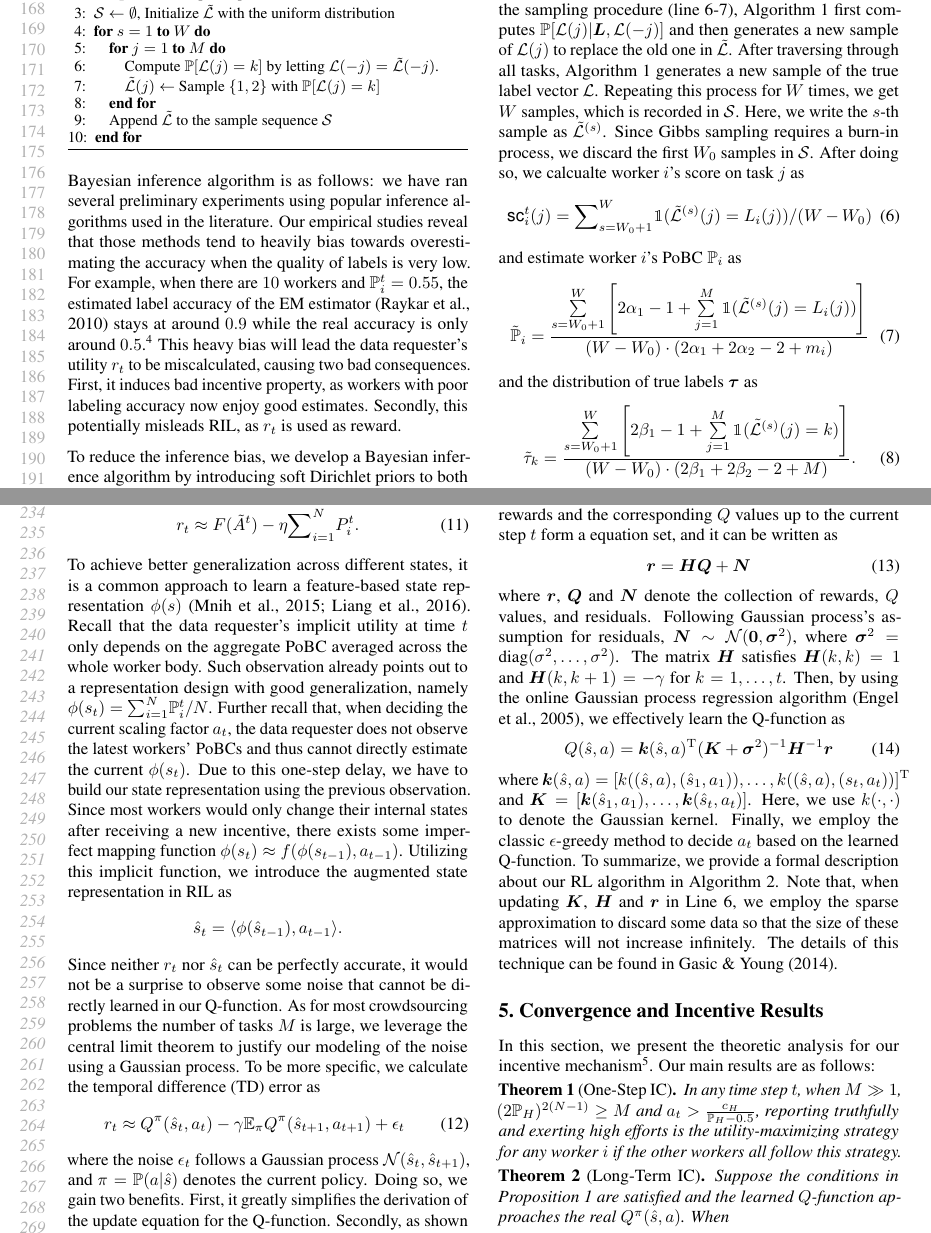
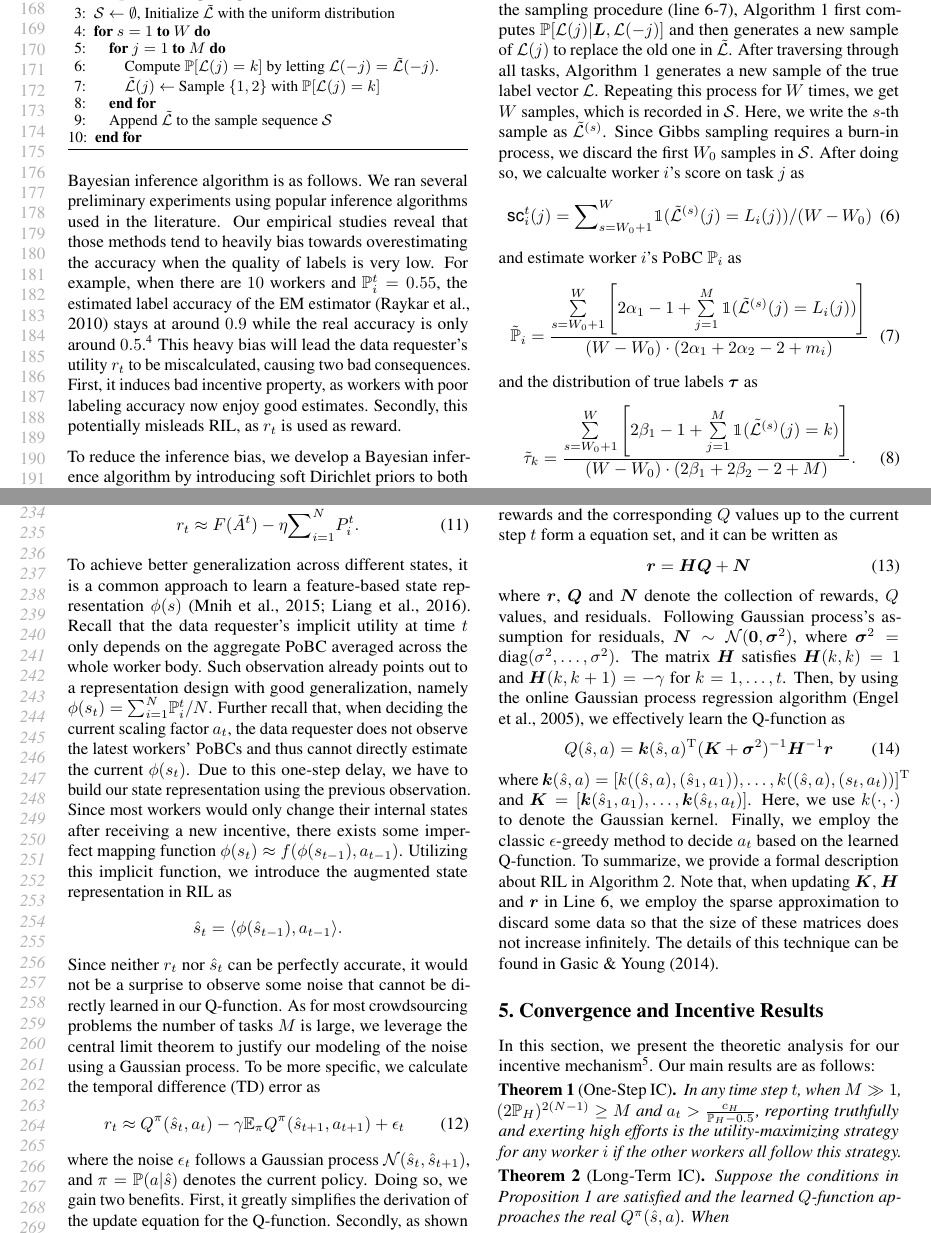
Before and after one commit to vascohu/RLPeerPrediction, a LaTeX paper (ICML2018/main.tex, which reads ICML2018/methodology.tex): two parts of pages 4 and 5 of 10, joined at a grey line, cut so that both start at the same text. Compiled offline with pdfLaTeX.

Commit message:
section 4

```diff
--- a/ICML2018/methodology.tex
+++ b/ICML2018/methodology.tex
@@ -64,7 +64,7 @@ where $\textsf{sc}^{t}_i(j)$ denotes worker $i$'s score on task $j$, which will
 %\footnote{In practice, $M^{t}_{i}$ is often smaller than $M$, and we can introduce $L^{t}_i(j)=0$ to denote that task $j$ is not assigned to worker $i$. The incentive mechanisms developed in this paper can work well in the case where the matrix $[L^{t}_i(j)]$ is sparse. However, to simplify the theoretical analysis, we assume $M^{t}_{i}\equiv M$ in this paper and put the theoretical analysis on the sparse case as our future work.}
 
 %In this subsection, we present the details of our inference algorithm.
-For the simplicity of notations, we omit the superscript $t$ in this subsection. The motivation for designing our own Bayesian inference algorithm is as follows: we have ran several preliminary experiments using popular inference algorithms used in the literature. Our empirical studies reveal that those methods tend to heavily bias towards overestimating the accuracy when the quality of labels is very low. For example, when there are $10$ workers and $\mathbb{P}^t_i=0.55$, the estimated label accuracy of the EM estimator~\cite{raykar2010learning} stays at around $0.9$ while the real accuracy is only around $0.5$.\footnote{See Appendix H in Supplementary material for details} This heavy bias will lead the data requester's utility $r_t$ to be miscalculated, causing two bad consequences. First, it induces bad incentive property, as workers with poor labeling accuracy now enjoy good estimates. Secondly, this potentially misleads RIL, as $r_t$ is used as reward.
+For the simplicity of notations, we omit the superscript $t$ in this subsection. The motivation for designing our own Bayesian inference algorithm is as follows. We ran several preliminary experiments using popular inference algorithms used in the literature. Our empirical studies reveal that those methods tend to heavily bias towards overestimating the accuracy when the quality of labels is very low. For example, when there are $10$ workers and $\mathbb{P}^t_i=0.55$, the estimated label accuracy of the EM estimator~\cite{raykar2010learning} stays at around $0.9$ while the real accuracy is only around $0.5$.\footnote{See Appendix H in Supplementary material for details} This heavy bias will lead the data requester's utility $r_t$ to be miscalculated, causing two bad consequences. First, it induces bad incentive property, as workers with poor labeling accuracy now enjoy good estimates. Secondly, this potentially misleads RIL, as $r_t$ is used as reward.
 
 To reduce the inference bias, we develop a Bayesian inference algorithm by introducing soft Dirichlet priors to both the distribution of true labels $\bm{\tau}=[\tau_1,\tau_2]\sim \textrm{Dir}(\beta_{1},\beta_{2})$, where $\tau_1$ and $\tau_2$ denote that of label $1$ and $2$, respectively,  and workers' PoBCs  $[\mathbb{P}_{i}, 1-\mathbb{P}_i]\sim \textrm{Dir}(\alpha_{1},\alpha_{2})$. After doing so, we derive the conditional distribution of true labels given collected labels as (see Appendix I in Supplementary)
 \vspace{-5mm}
@@ -246,7 +246,7 @@ Q(\hat{s},a) = \bm{k}(\hat{s},a) ^{\mathrm{T}}(\bm{K} +\bm{\sigma}^2)^{-1}\bm{H}
 \end{equation}
 where $\bm{k}(\hat{s},a)=[k((\hat{s},a), (\hat{s}_1,a_1)),\ldots, k((\hat{s},a), (s_t,a_t))]^{\mathrm{T}}$ and $\bm{K}=[\bm{k}(\hat{s}_1,a_1),\ldots,\bm{k}(\hat{s}_t,a_t)]$. Here, we use $k(\cdot, \cdot)$ to denote the Gaussian kernel.
 Finally, we employ the classic $\epsilon$-greedy method to decide $a_t$ based on the learned Q-function.
-To summarize, we provide a formal description about our RL algorithm in Algorithm~\ref{RAC}. Note that, when updating $\bm{K}$, $\bm{H}$ and $\bm{r}$ in Line 6, we employ the sparse approximation to discard some data so that the size of these matrices will not increase infinitely. The details of this technique can be found in \citet{gasic2014gaussian}.
+To summarize, we provide a formal description about RIL in Algorithm~\ref{RAC}. Note that, when updating $\bm{K}$, $\bm{H}$ and $\bm{r}$ in Line 6, we employ the sparse approximation to discard some data so that the size of these matrices does not increase infinitely. The details of this technique can be found in \citet{gasic2014gaussian}.
 
 \begin{algorithm}[tb]
    \caption{Reinforcement Incentive Learning (RIL)}
```
